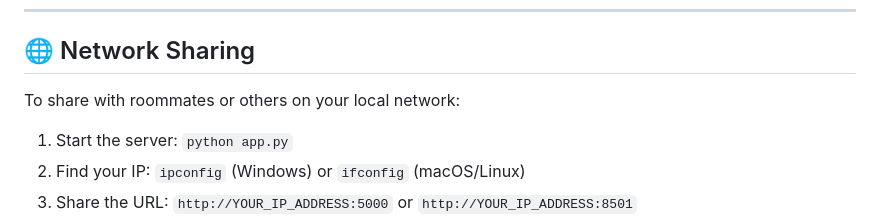
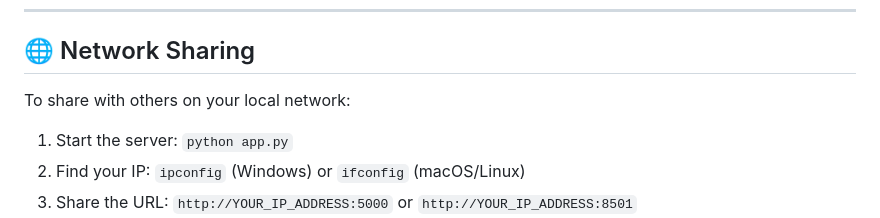
Before and after one commit to Yoothas/3d-filament-inventory-management-home, a Markdown page: README.md, the part around the change. Rendered like a GitHub page.

```diff
--- a/README.md
+++ b/README.md
@@ -134,7 +134,7 @@ The script will automatically:
 
 ## 🌐 Network Sharing
 
-To share with roommates or others on your local network:
+To share with others on your local network:
 
 1. Start the server: `python app.py`
 2. Find your IP: `ipconfig` (Windows) or `ifconfig` (macOS/Linux)
```
